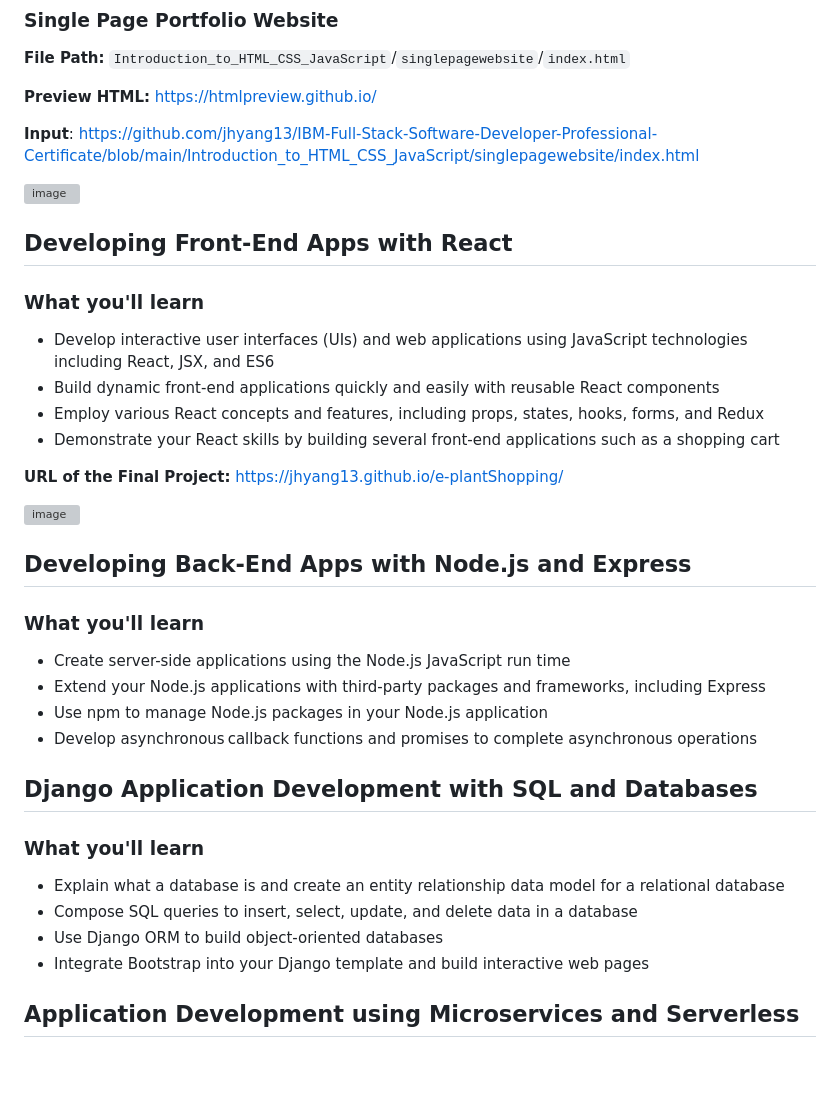
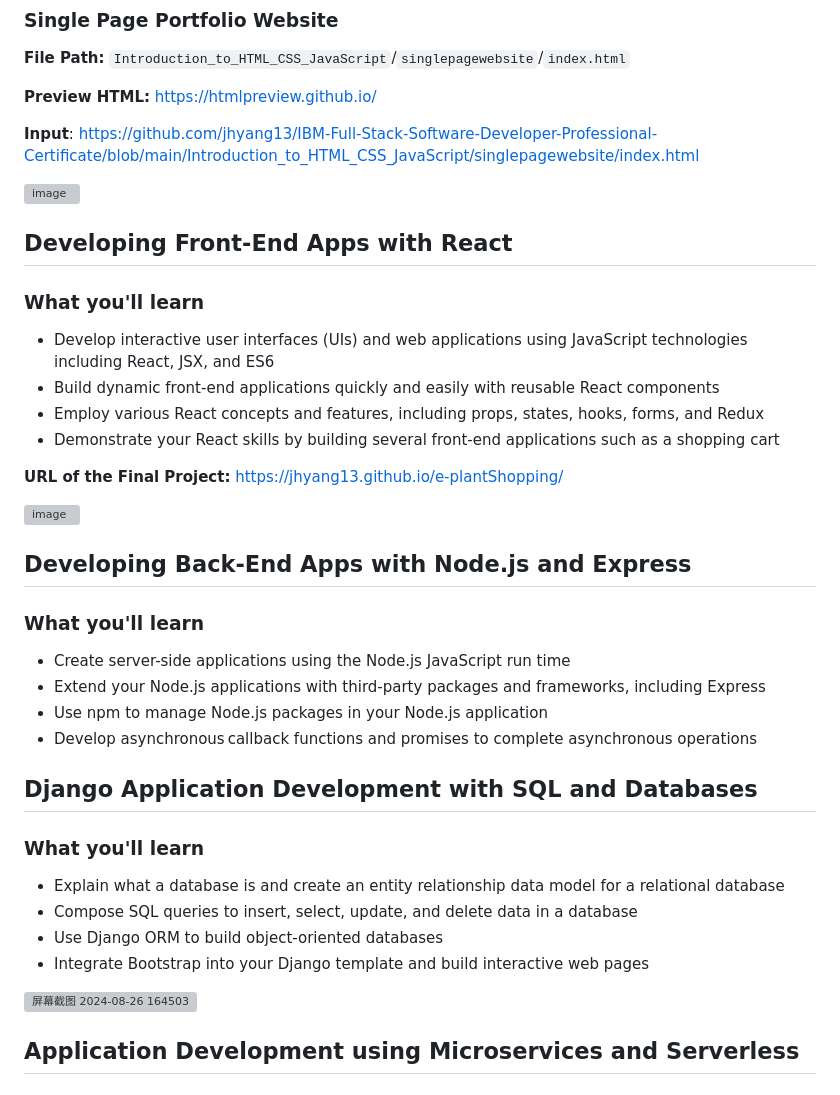
Before and after one commit to jhyang13/IBM-Full-Stack-Software-Developer-Professional-Certificate, a Markdown page: README.md, the part around one of its changes. GitHub-like rendering; blank space fills up the shorter version; grey boxes are pictures that could not be loaded.

```diff
--- a/README.md
+++ b/README.md
@@ -18,6 +19,7 @@
 
 ![image](https://github.com/user-attachments/assets/b2163f64-949a-4a63-9678-3aafd2ea2a10)
 
+
 ## Developing Front-End Apps with React
 ### What you'll learn
 - Develop interactive user interfaces (UIs) and web applications using JavaScript technologies including React, JSX, and ES6
@@ -29,6 +31,7 @@
 
 ![image](https://github.com/user-attachments/assets/3e23923e-40f4-42d0-8744-dfb9966ebd3b)
 
+
 ## Developing Back-End Apps with Node.js and Express
 ### What you'll learn
 - Create server-side applications using the Node.js JavaScript run time
@@ -36,12 +39,16 @@
 - Use npm to manage Node.js packages in your Node.js application
 - Develop asynchronous callback functions and promises to complete asynchronous operations
 
+
 ## Django Application Development with SQL and Databases
 ### What you'll learn
 - Explain what a database is and create an entity relationship data model for a relational database
 - Compose SQL queries to insert, select, update, and delete data in a database
 - Use Django ORM to build object-oriented databases
 - Integrate Bootstrap into your Django template and build interactive web pages
+
+![屏幕截图 2024-08-26 164503](https://github.com/user-attachments/assets/a160eff9-3399-4a1c-aad7-87f71dc25eec)
+
 
 ## Application Development using Microservices and Serverless
 ### What you'll learn
```
Also changed, not shown: other parts of README.md (+1 -0 lines).
